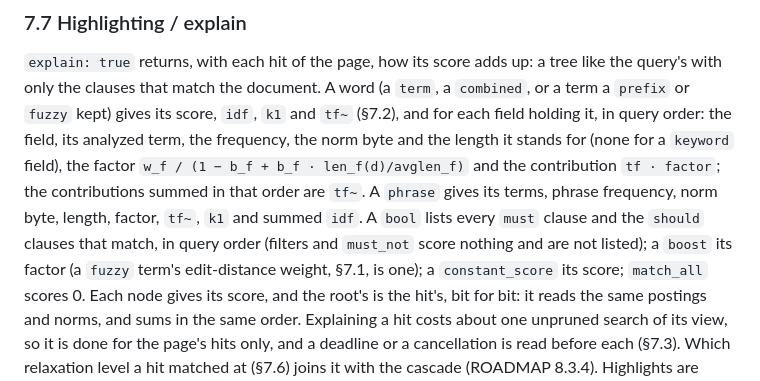
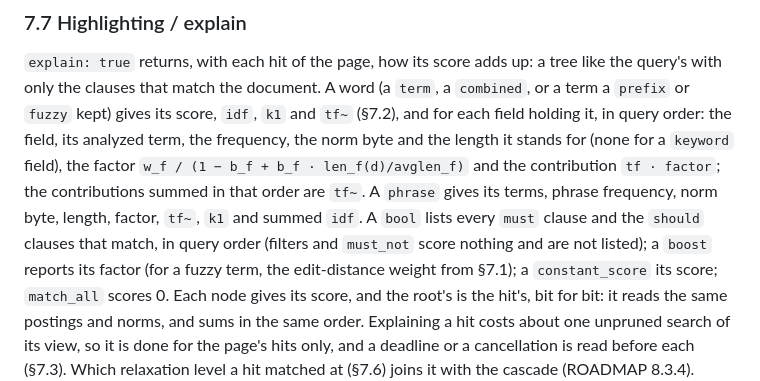
Before and after one commit to tomiok/persiaDB, a Markdown page: SPEC.md, the part around the change. Rendered like a GitHub page.

Commit message:
Update SPEC.md
Co-authored-by: cubic-dev-ai[bot] <191113872+cubic-dev-ai[bot]@users.noreply.github.com>

```diff
--- a/SPEC.md
+++ b/SPEC.md
@@ -1408,7 +1408,7 @@ the frequency, the norm byte and the length it stands for (none for a `keyword`
 `w_f / (1 − b_f + b_f · len_f(d)/avglen_f)` and the contribution `tf · factor`; the contributions summed in that
 order are `tf~`. A `phrase` gives its terms, phrase frequency, norm byte, length, factor, `tf~`, `k1` and summed `idf`.
 A `bool` lists every `must` clause and the `should` clauses that match, in query order (filters and `must_not` score
-nothing and are not listed); a `boost` its factor (a `fuzzy` term's edit-distance weight, §7.1, is one); a
+nothing and are not listed); a `boost` reports its factor (for a fuzzy term, the edit-distance weight from §7.1); a
 `constant_score` its score; `match_all` scores 0. Each node gives its score, and the root's is the hit's, bit for
 bit: it reads the same postings and norms, and sums in the same order. Explaining a hit costs about one unpruned
 search of its view, so it is done for the page's hits only, and a deadline or a cancellation is read before each
```
